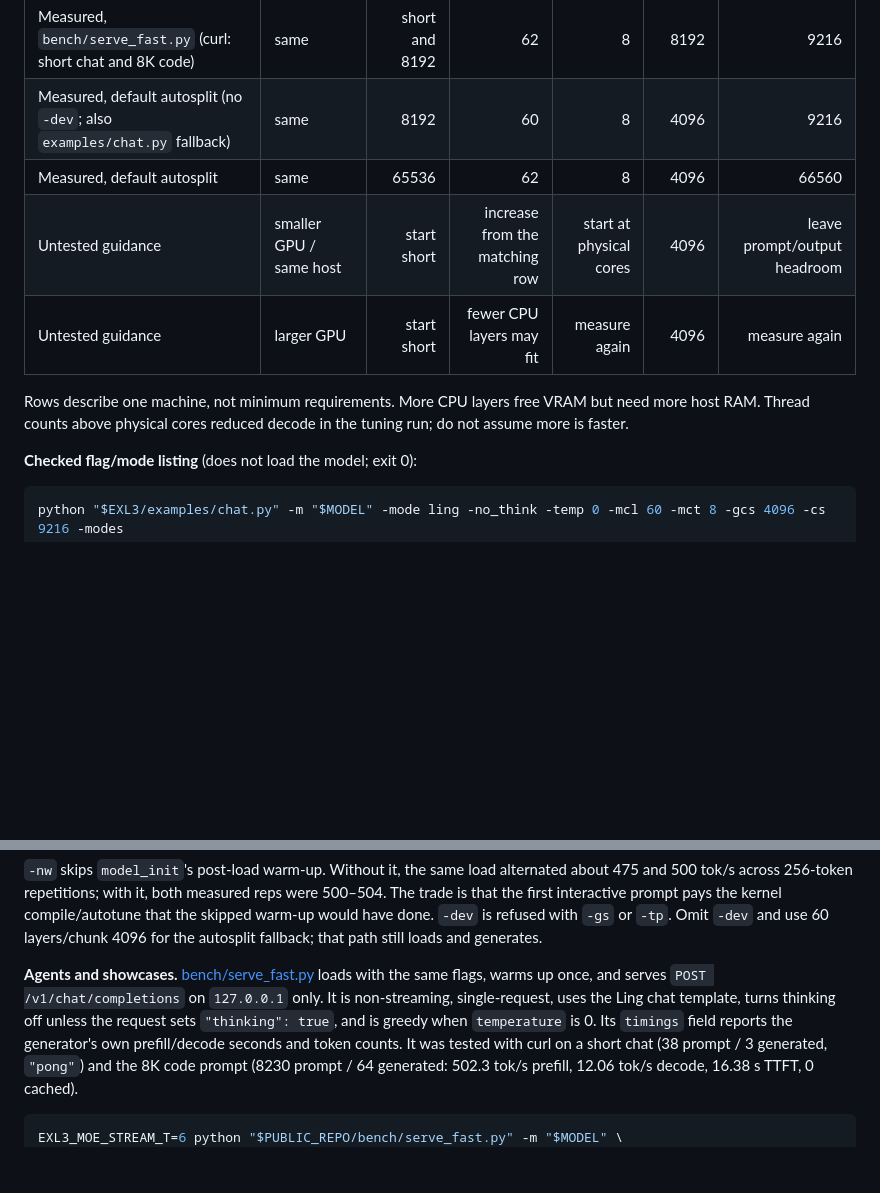
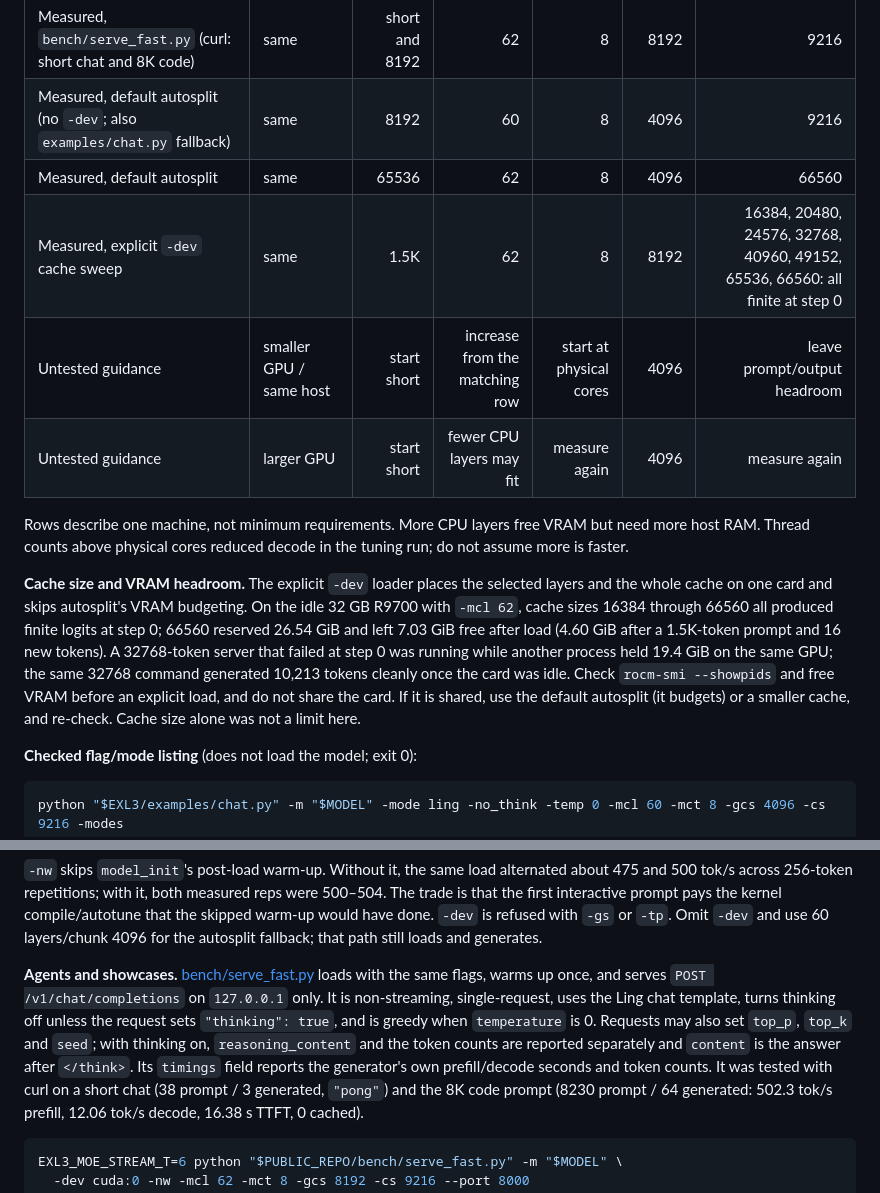
Before and after one commit to boxwrench/ling-wrench, a Markdown page: docs/INSTALL.md, 2 parts joined by grey strips. Drawn GitHub-style; blank space fills up the shorter version.

Commit message:
docs: explicit-loader cache sweep and VRAM headroom
The 32768-token NonFiniteLogits was contention, not a cache-size limit:
16384-66560 were all finite on an idle R9700, while the failed run shared
the GPU with a process holding 19.4 GiB. Record the sweep and the
rocm-smi --showpids check.

```diff
--- a/docs/INSTALL.md
+++ b/docs/INSTALL.md
@@ -110,11 +110,20 @@ Repeat the same download command to resume. Check errors and remaining disk befo
 | Measured, `bench/serve_fast.py` (curl: short chat and 8K code) | same | short and 8192 | 62 | 8 | 8192 | 9216 |
 | Measured, default autosplit (no `-dev`; also `examples/chat.py` fallback) | same | 8192 | 60 | 8 | 4096 | 9216 |
 | Measured, default autosplit | same | 65536 | 62 | 8 | 4096 | 66560 |
+| Measured, explicit `-dev` cache sweep | same | 1.5K | 62 | 8 | 8192 | 16384, 20480, 24576, 32768, 40960, 49152, 65536, 66560: all finite at step 0 |
 | Untested guidance | smaller GPU / same host | start short | increase from the matching row | start at physical cores | 4096 | leave prompt/output headroom |
 | Untested guidance | larger GPU | start short | fewer CPU layers may fit | measure again | 4096 | measure again |
 
 Rows describe one machine, not minimum requirements. More CPU layers free VRAM but need more host RAM.
 Thread counts above physical cores reduced decode in the tuning run; do not assume more is faster.
+
+**Cache size and VRAM headroom.** The explicit `-dev` loader places the selected layers and the whole cache on one
+card and skips autosplit's VRAM budgeting. On the idle 32 GB R9700 with `-mcl 62`, cache sizes 16384 through 66560 all
+produced finite logits at step 0; 66560 reserved 26.54 GiB and left 7.03 GiB free after load (4.60 GiB after a
+1.5K-token prompt and 16 new tokens). A 32768-token server that failed at step 0 was running while another process
+held 19.4 GiB on the same GPU; the same 32768 command generated 10,213 tokens cleanly once the card was idle. Check
+`rocm-smi --showpids` and free VRAM before an explicit load, and do not share the card. If it is shared, use the
+default autosplit (it budgets) or a smaller cache, and re-check. Cache size alone was not a limit here.
 
 **Checked flag/mode listing** (does not load the model; exit 0):
 
@@ -143,8 +152,10 @@ Omit `-dev` and use 60 layers/chunk 4096 for the autosplit fallback; that path s
 
 **Agents and showcases.** [bench/serve_fast.py](../bench/serve_fast.py) loads with the same flags, warms up once,
 and serves `POST /v1/chat/completions` on `127.0.0.1` only. It is non-streaming, single-request, uses the Ling chat
-template, turns thinking off unless the request sets `"thinking": true`, and is greedy when `temperature` is 0. Its
-`timings` field reports the generator's own prefill/decode seconds and token counts. It was tested with curl on a
+template, turns thinking off unless the request sets `"thinking": true`, and is greedy when `temperature` is 0.
+Requests may also set `top_p`, `top_k` and `seed`; with thinking on, `reasoning_content` and the token counts are
+reported separately and `content` is the answer after `</think>`. Its `timings` field reports the generator's own
+prefill/decode seconds and token counts. It was tested with curl on a
 short chat (38 prompt / 3 generated, `"pong"`) and the 8K code prompt (8230 prompt / 64 generated: 502.3 tok/s
 prefill, 12.06 tok/s decode, 16.38 s TTFT, 0 cached).
 
```
Also changed, not shown: docs/TROUBLESHOOTING.md (+2 -1 lines), ling-3.1/README.md (+4 -1 lines).
